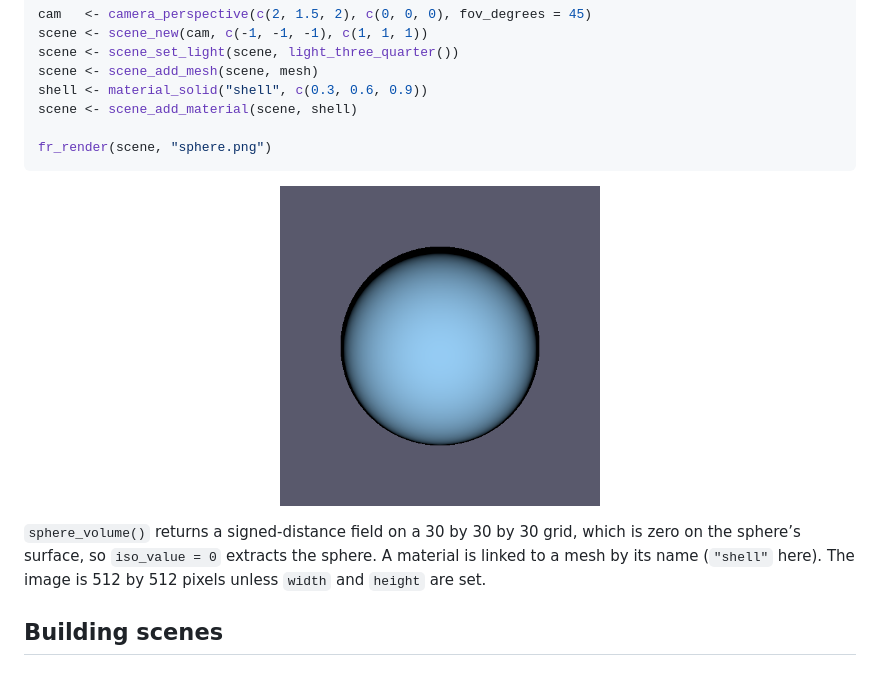
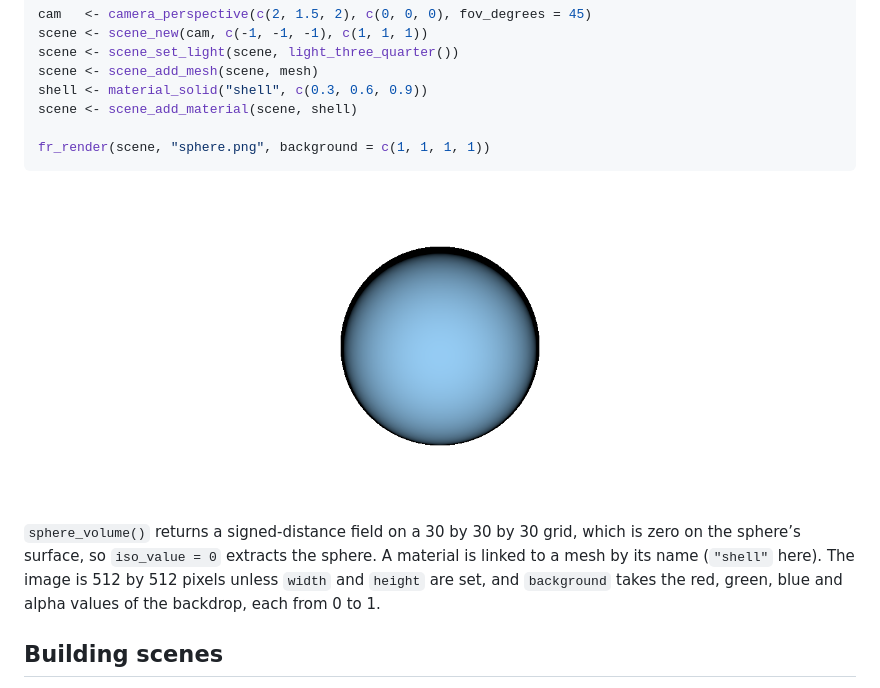
Before and after one commit to gcol33/frustumR, a Markdown page: README.md, the part around one of its changes. GitHub-like rendering; pictures changed too: man/figures/README-sphere.png.

Commit message:
docs: README sphere rendered on a white background
Co-Authored-By: Claude Opus 5.5 <noreply@anthropic.com>
Claude-Session: https://claude.ai/code/session_01XxmpNYBqiDKwYThVp9fZoL

````diff
--- a/README.md
+++ b/README.md
@@ -96,7 +96,7 @@ scene <- scene_add_mesh(scene, mesh)
 shell <- material_solid("shell", c(0.3, 0.6, 0.9))
 scene <- scene_add_material(scene, shell)
 
-fr_render(scene, "sphere.png")
+fr_render(scene, "sphere.png", background = c(1, 1, 1, 1))
 ```
 
 <p align="center">
@@ -107,7 +107,9 @@ fr_render(scene, "sphere.png")
 `sphere_volume()` returns a signed-distance field on a 30 by 30 by 30
 grid, which is zero on the sphere’s surface, so `iso_value = 0` extracts
 the sphere. A material is linked to a mesh by its name (`"shell"` here).
-The image is 512 by 512 pixels unless `width` and `height` are set.
+The image is 512 by 512 pixels unless `width` and `height` are set, and
+`background` takes the red, green, blue and alpha values of the
+backdrop, each from 0 to 1.
 
 ## Building scenes
 
````
Also changed, not shown: other parts of README.md (+1 -1 lines), 1 other file.
